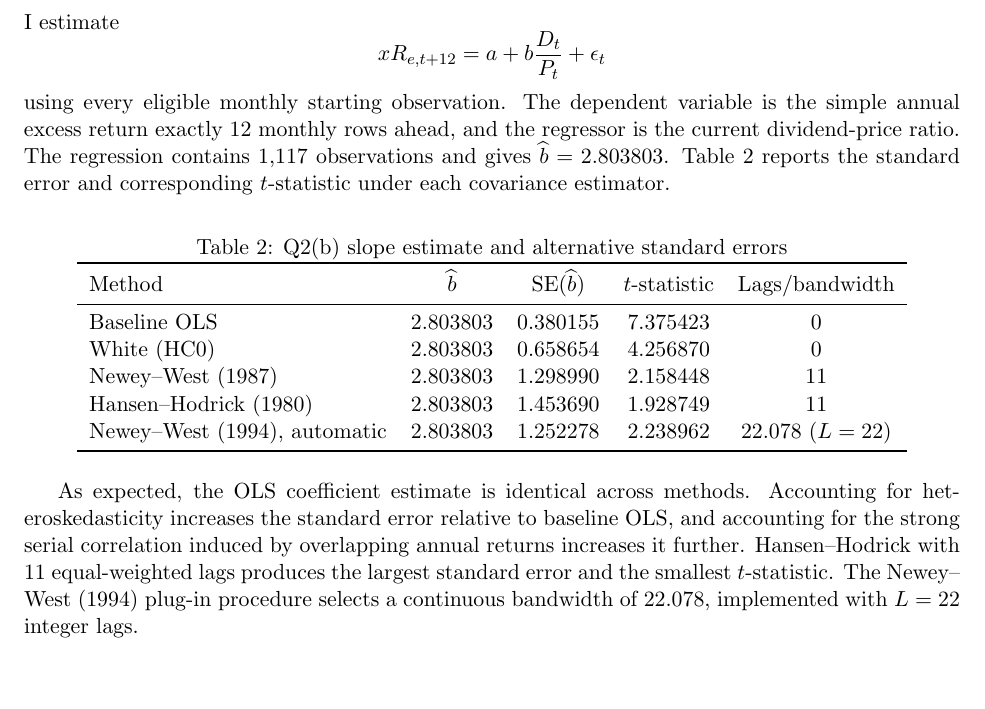
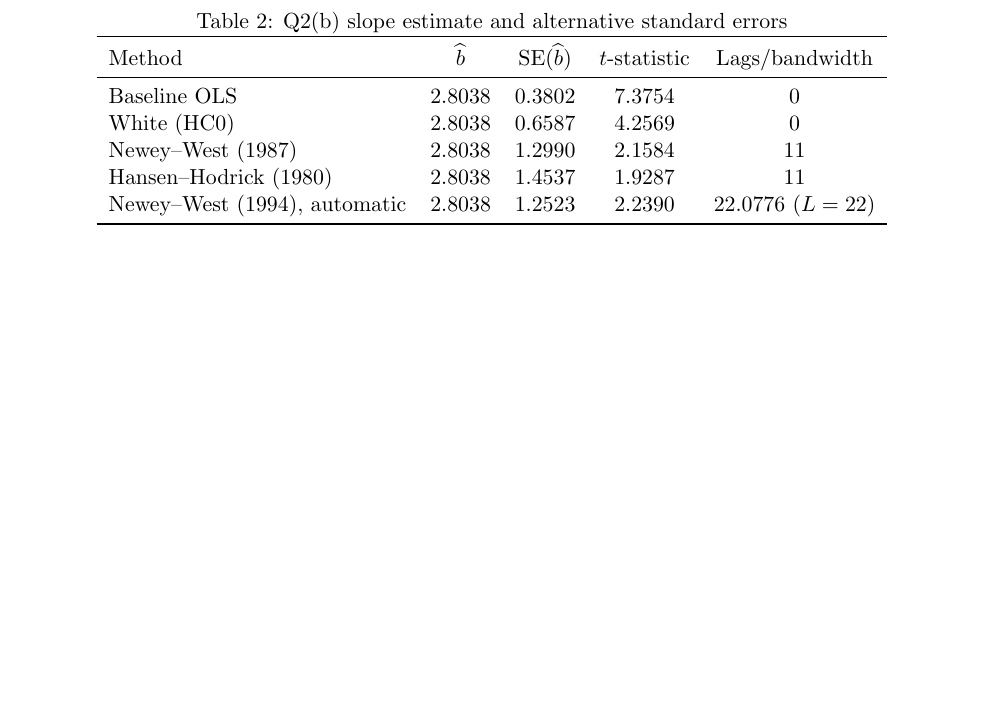
Before and after one commit to lesley2023/AssetPricing8200_Pset1, a LaTeX document (solution.tex): part of page 9 of 9 before the commit and part of page 9 of 10 after it, cut at the place of the change. Compiled offline with pdfLaTeX.

Commit message:
Revise Q2b to table-only answer

```diff
--- a/solution.tex
+++ b/solution.tex
@@ -416,14 +417,4 @@ average excess returns than for one-year-ahead excess returns.
 \subsection{Part (b)}
-
-I estimate
-\[
-xR_{e,t+12}=a+b\frac{D_t}{P_t}+\epsilon_t
-\]
-using every eligible monthly starting observation. The dependent variable is the
-simple annual excess return exactly 12 monthly rows ahead, and the regressor is
-the current dividend-price ratio. The regression contains 1,117 observations and
-gives $\widehat b=2.803803$. Table~\ref{tab:q2b_standard_errors} reports the
-standard error and corresponding $t$-statistic under each covariance estimator.
 
 \begin{table}[htbp]
     \centering
@@ -433,23 +424,15 @@ standard error and corresponding $t$-statistic under each covariance estimator.
         \toprule
         Method & $\widehat b$ & SE$(\widehat b)$ & $t$-statistic & Lags/bandwidth \\
         \midrule
-        Baseline OLS & 2.803803 & 0.380155 & 7.375423 & 0 \\
-        White (HC0) & 2.803803 & 0.658654 & 4.256870 & 0 \\
-        Newey--West (1987) & 2.803803 & 1.298990 & 2.158448 & 11 \\
-        Hansen--Hodrick (1980) & 2.803803 & 1.453690 & 1.928749 & 11 \\
-        Newey--West (1994), automatic & 2.803803 & 1.252278 & 2.238962 & 22.078 ($L=22$) \\
+        Baseline OLS & 2.8038 & 0.3802 & 7.3754 & 0 \\
+        White (HC0) & 2.8038 & 0.6587 & 4.2569 & 0 \\
+        Newey--West (1987) & 2.8038 & 1.2990 & 2.1584 & 11 \\
+        Hansen--Hodrick (1980) & 2.8038 & 1.4537 & 1.9287 & 11 \\
+        Newey--West (1994), automatic & 2.8038 & 1.2523 & 2.2390 & 22.0776 ($L=22$) \\
         \bottomrule
     \end{tabular}
 \end{table}
-
-As expected, the OLS coefficient estimate is identical across methods. Accounting
-for heteroskedasticity increases the standard error relative to baseline OLS, and
-accounting for the strong serial correlation induced by overlapping annual returns
-increases it further. Hansen--Hodrick with 11 equal-weighted lags produces the
-largest standard error and the smallest $t$-statistic. The Newey--West (1994)
-plug-in procedure selects a continuous bandwidth of 22.078, implemented with
-$L=22$ integer lags.
-\FloatBarrier
+\clearpage
 
 \section{Question 3}
 
```
Also changed, not shown: solution.pdf, solution.tex (1 more changed lines), 1 other file.
